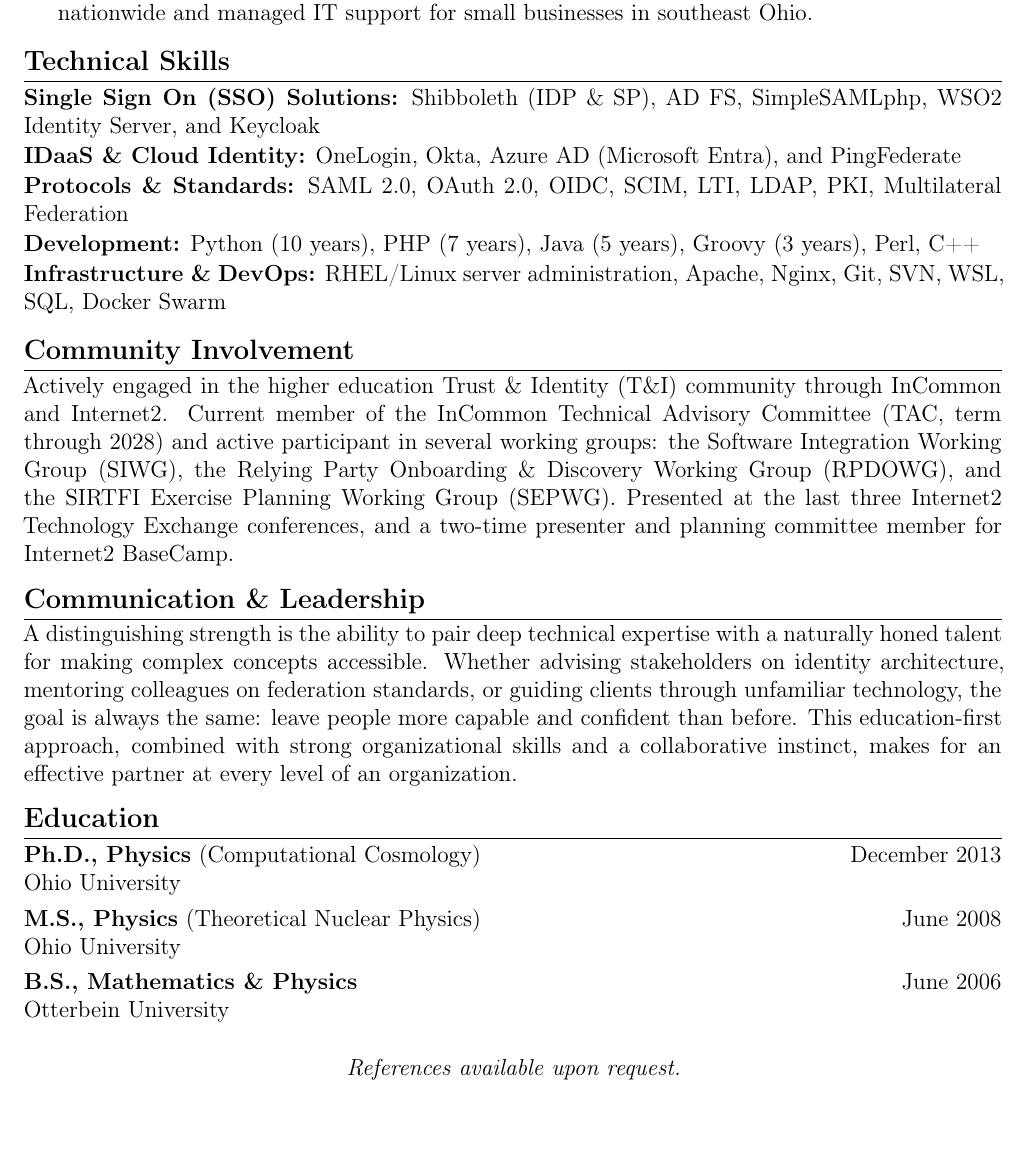
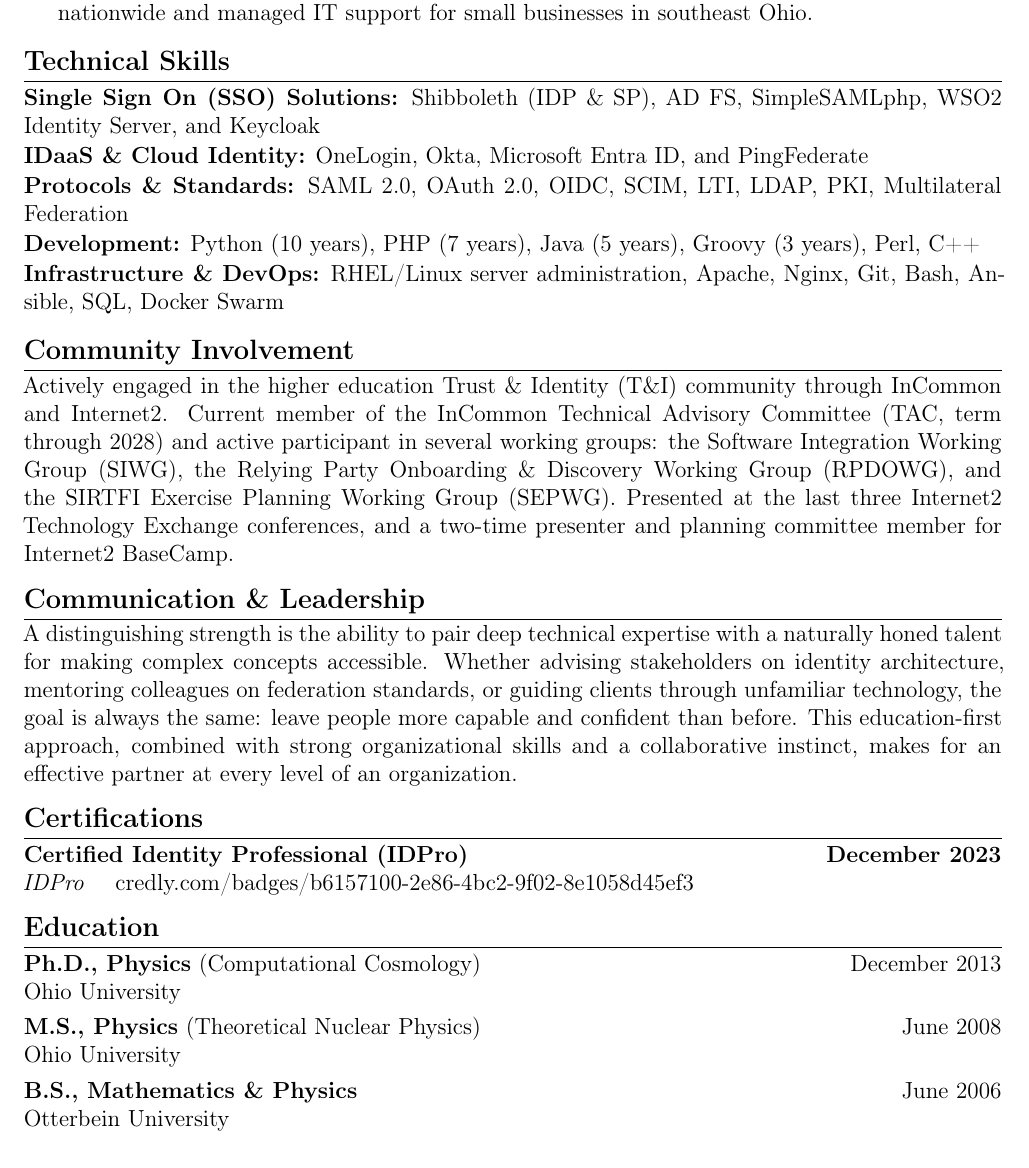
Before and after one commit to kellenmurphy/resume, a LaTeX CV (resume.tex): part of page 2 of 2, cut so that both start at the same text. Compiled offline with pdfLaTeX.

Commit message:
Update resume: Entra naming, skills, certifications section
- Update "Azure AD (Microsoft Entra)" to "Microsoft Entra ID"
- Replace SVN and WSL with Bash and Ansible in technical skills
- Add IDPro certification (issued December 2023)
- Remove references statement

```diff
--- a/resume.tex
+++ b/resume.tex
@@ -91,10 +91,10 @@
 
 \begin{itemize}[leftmargin=0em, label={}]
   \item \textbf{Single Sign On (SSO) Solutions:} Shibboleth (IDP \& SP), AD FS, SimpleSAMLphp, WSO2 Identity Server, and Keycloak
-  \item \textbf{IDaaS \& Cloud Identity:} OneLogin, Okta, Azure AD (Microsoft Entra), and PingFederate
+  \item \textbf{IDaaS \& Cloud Identity:} OneLogin, Okta, Microsoft Entra ID, and PingFederate
   \item \textbf{Protocols \& Standards:} SAML 2.0, OAuth 2.0, OIDC, SCIM, LTI, LDAP, PKI, Multilateral Federation
   \item \textbf{Development:} Python (10 years), PHP (7 years), Java (5 years), Groovy (3 years), Perl, C++
-  \item \textbf{Infrastructure \& DevOps:} RHEL/Linux server administration, Apache, Nginx, Git, SVN, WSL, SQL, Docker Swarm
+  \item \textbf{Infrastructure \& DevOps:} RHEL/Linux server administration, Apache, Nginx, Git, Bash, Ansible, SQL, Docker Swarm
 \end{itemize}
 
 % --- Community Involvement ---
@@ -107,6 +107,12 @@
 
 A distinguishing strength is the ability to pair deep technical expertise with a naturally honed talent for making complex concepts accessible. Whether advising stakeholders on identity architecture, mentoring colleagues on federation standards, or guiding clients through unfamiliar technology, the goal is always the same: leave people more capable and confident than before. This education-first approach, combined with strong organizational skills and a collaborative instinct, makes for an effective partner at every level of an organization.
 
+% --- Certifications ---
+\section{Certifications}
+
+\textbf{Certified Identity Professional (IDPro)} \hfill \textbf{December 2023} \\
+\textit{IDPro} \quad \href{https://www.credly.com/badges/b6157100-2e86-4bc2-9f02-8e1058d45ef3}{credly.com/badges/b6157100-2e86-4bc2-9f02-8e1058d45ef3}
+
 % --- Education ---
 \section{Education}
 
@@ -117,9 +123,4 @@
 \textbf{B.S., Mathematics \& Physics} \hfill June 2006 \\
 Otterbein University
 
-\vspace{8pt}
-\begin{center}
-\textit{References available upon request.}
-\end{center}
-
 \end{document}
```
